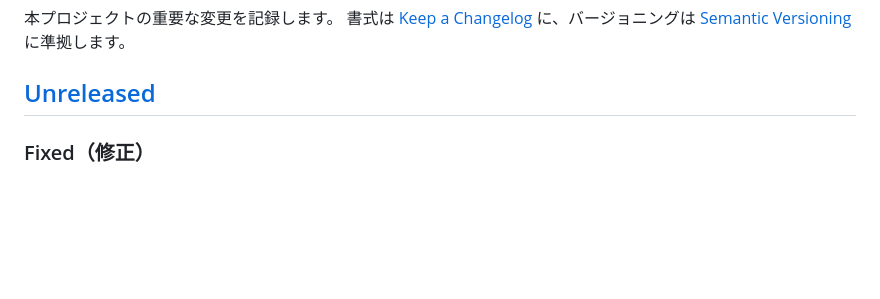
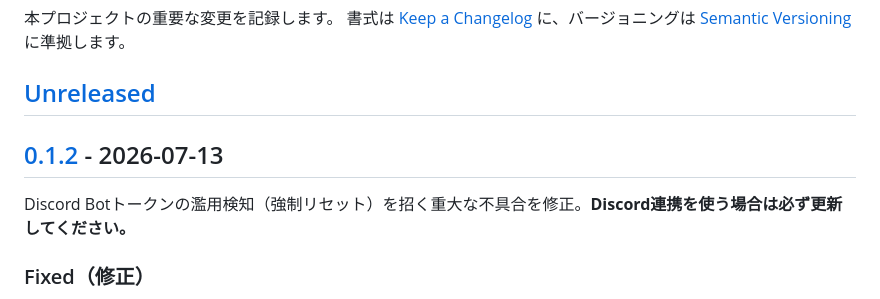
Before and after one commit to leCielEtoile/fileGo, a Markdown page: CHANGELOG.md, the part around one of its changes. Rendered like a GitHub page; blank space fills up the shorter version.

Commit message:
docs(changelog): v0.1.2 リリースとして未リリース変更を確定

```diff
--- a/CHANGELOG.md
+++ b/CHANGELOG.md
@@ -4,6 +4,10 @@
 書式は [Keep a Changelog](https://keepachangelog.com/ja/1.1.0/) に、バージョニングは [Semantic Versioning](https://semver.org/lang/ja/) に準拠します。
 
 ## [Unreleased]
+
+## [0.1.2] - 2026-07-13
+
+Discord Botトークンの濫用検知（強制リセット）を招く重大な不具合を修正。**Discord連携を使う場合は必ず更新してください。**
 
 ### Fixed（修正）
 - **Discord APIを叩き続けてBotトークンが濫用検知される問題を修正**（重大）。次の4点が原因だった。
```
Also changed, not shown: other parts of CHANGELOG.md (+2 -1 lines).
